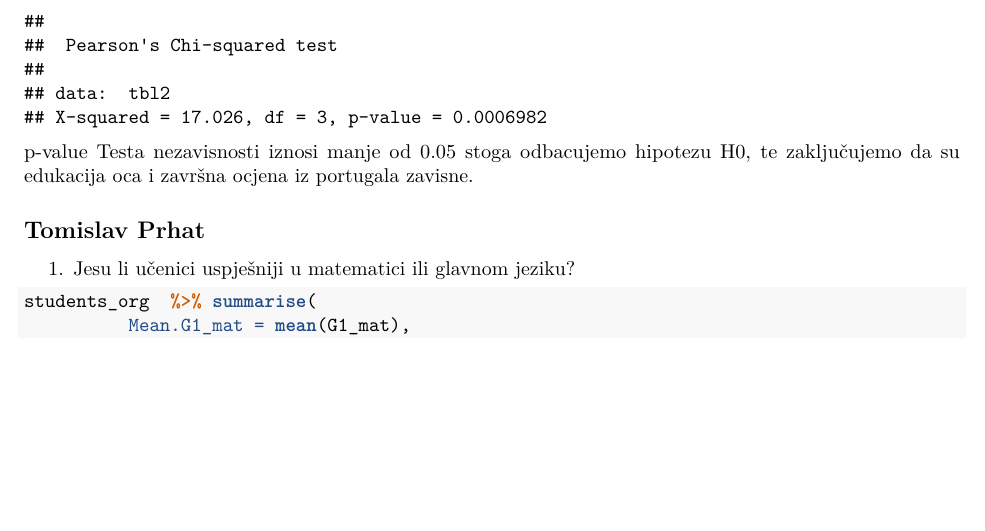
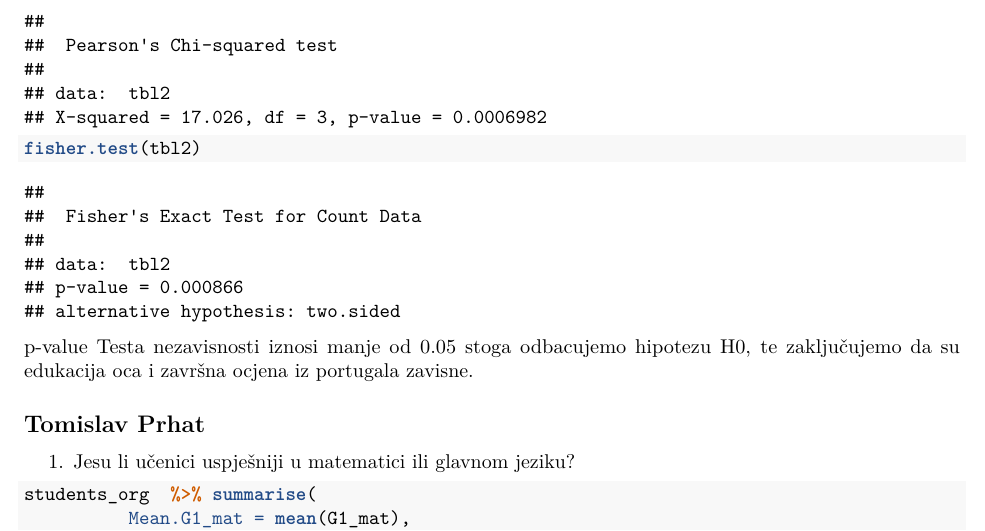
Before and after one commit to ciglenecki/student-success-analysis, an R Markdown document (src/student-success-analysis.Rmd): part of page 8 of 19, cut so that both start at the same text, the shorter picture padded with empty space. Rendered offline with R 4.5, knitr and Pandoc, then LaTeX, with nearby package versions; some code elsewhere in the file could not run offline.

Commit message:
dodan fisher.test(dat) za slučaj kada je frekvencija manja od 5

````diff
--- a/src/student-success-analysis.Rmd
+++ b/src/student-success-analysis.Rmd
@@ -167,6 +167,7 @@ for (col_names in colnames(added_margins_tbl)){
 }
 
 chisq.test(tbl2,correct=F)
+fisher.test(tbl2)
 
 ```
 
````
